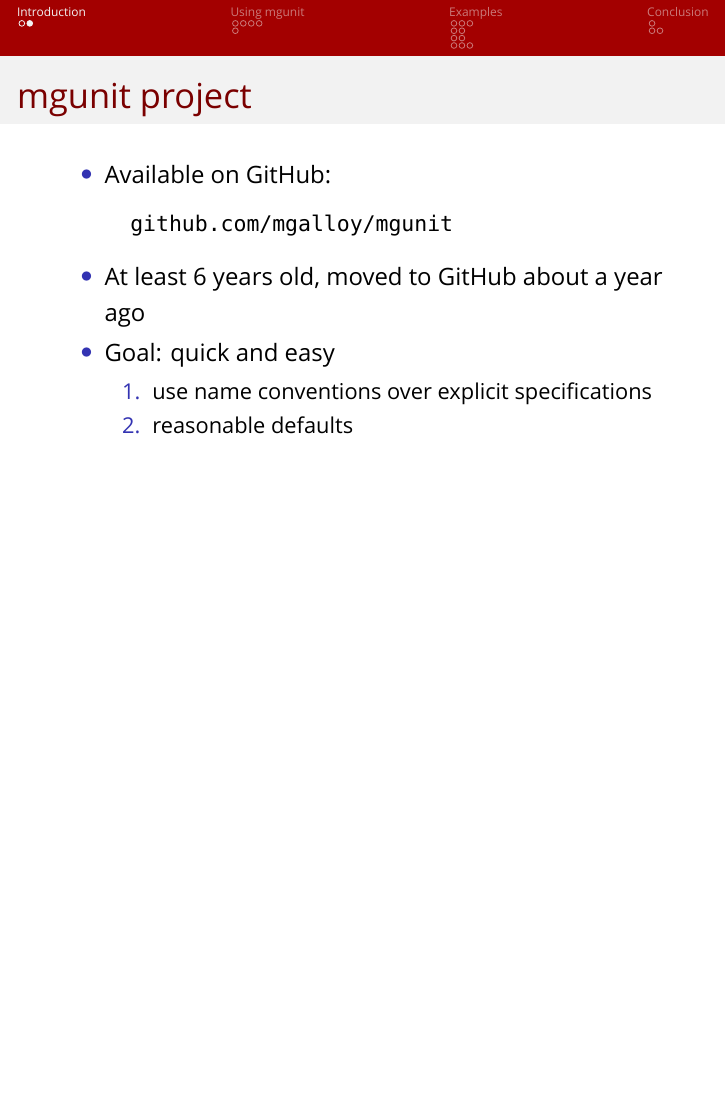
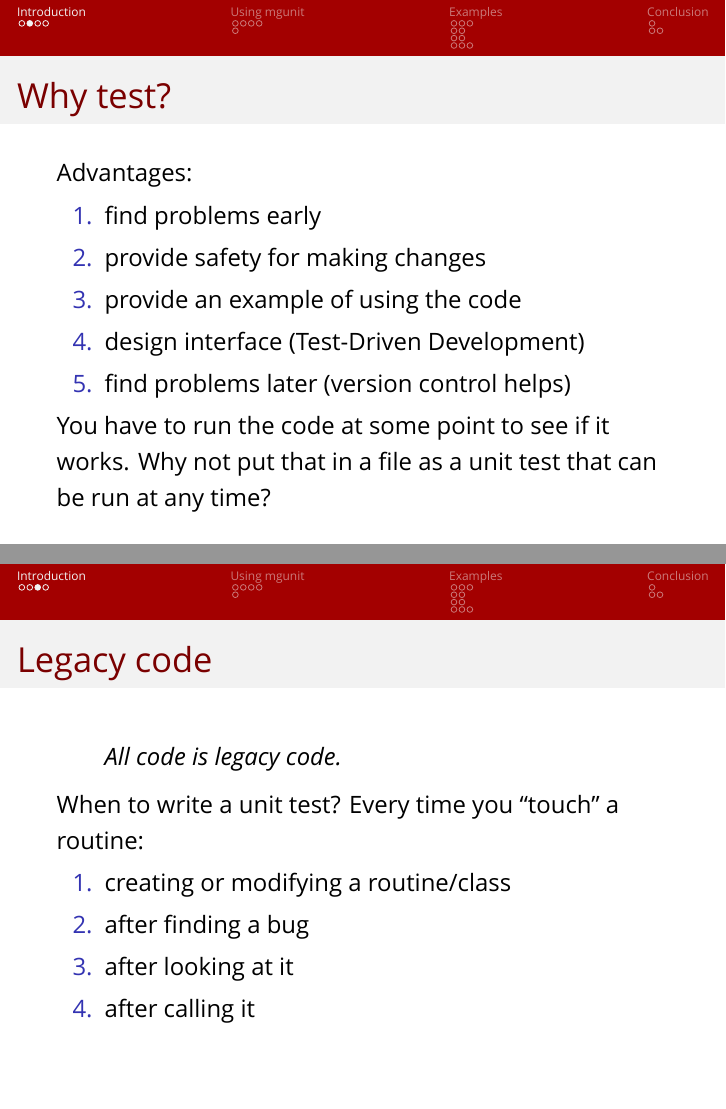
Before and after one commit to mgalloy/mgunit, LaTeX slides (docs/presentations/testing-with-idl.tex): page 3 of 24 before the commit and pages 3 and 4 of 26 after it, the two joined at a grey line, the shorter picture padded with empty space. Compiled offline with XeLaTeX; a missing font is replaced by an installed copy or a similar font.

Commit message:
Adding some generic testing slides.

```diff
--- a/docs/presentations/testing-with-idl.tex
+++ b/docs/presentations/testing-with-idl.tex
@@ -26,6 +26,29 @@
 
 \begin{frame}
   \tableofcontents
+\end{frame}
+
+\begin{frame}{Why test?}
+Advantages:
+  \begin{enumerate}
+    \item find problems early
+    \item provide safety for making changes
+    \item provide an example of using the code
+    \item design interface (Test-Driven Development)
+    \item find problems later (version control helps)
+  \end{enumerate}
+You have to run the code at some point to see if it works. Why not put that in a file as a unit test that can be run at any time?
+\end{frame}
+
+\begin{frame}{Legacy code}
+  \begin{quote}All code is legacy code.\end{quote}
+When to write a unit test? Every time you ``touch'' a routine:
+  \begin{enumerate}
+    \item creating or modifying a routine/class
+    \item after finding a bug
+    \item after looking at it
+    \item after calling it
+  \end{enumerate}
 \end{frame}
 
 \begin{frame}[t, fragile]
```
Also changed, not shown: docs/presentations/testing-with-idl.tex (7 more changed lines).
